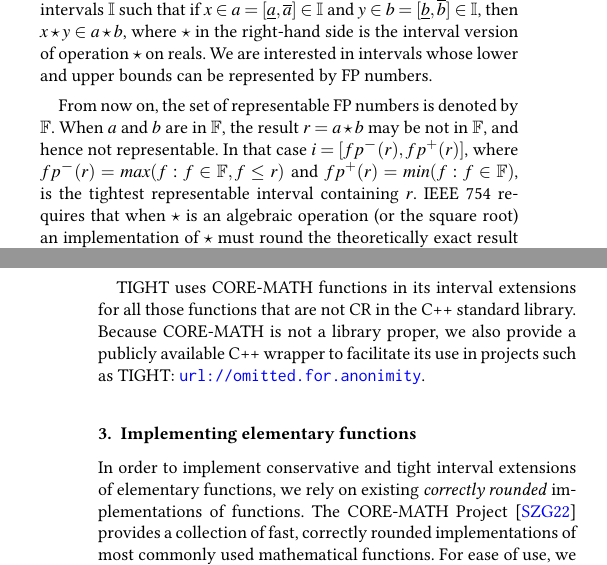
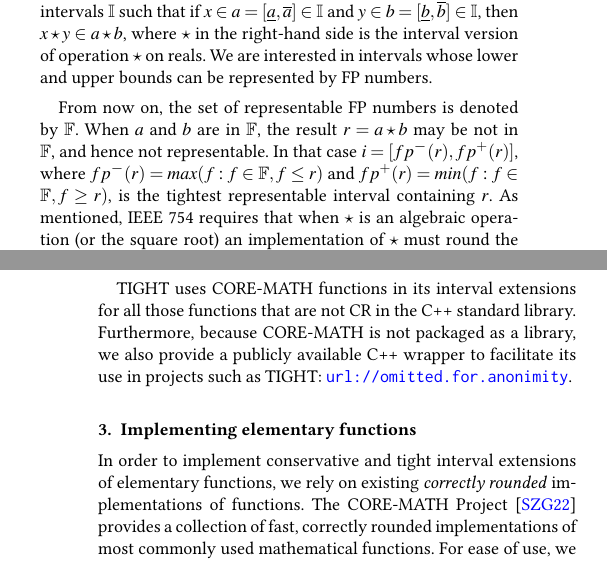
Before and after one commit to enricopuppo/STAG2025-MiSo2, a LaTeX document (STAG25-MiSo2.tex, which reads 02-related.tex): two parts of the columns of pages 2 and 3 of 8, joined at a grey line, cut so that both start at the same text. Compiled offline with pdfLaTeX.

Commit message:
Update 02-related.tex

```diff
--- a/02-related.tex
+++ b/02-related.tex
@@ -7,8 +7,8 @@ Interval arithmetic \cite{hickey2001} provides a set of operations on real inter
 then $x \star y  \in a \star b$, where $\star$ in the right-hand side is the interval version of operation $\star$ on reals.
 We are interested in intervals whose lower and upper bounds can be represented by FP numbers.
 
-From now on, the set of representable FP numbers is denoted by $\mathbb{F}$. When $a$ and $b$ are in $\mathbb{F}$, the result $r = a \star b$ may be not in $\mathbb{F}$, and hence not representable. In that case $i=[fp^{-}(r),fp^{+}(r)]$, where $fp^{-}(r) = max(f : f \in \mathbb{F}, f \leq r)$ and $fp^{+}(r) = min(f : f \in \mathbb{F})$, is the tightest representable interval containing $r$.
-IEEE 754 requires that when $\star$ is an algebraic operation (or the square root) an implementation of $\star$ must round the theoretically exact result $r$ to either $fp^{-}(r)$ or $fp^{+}(r)$, depending on the current \emph{rounding mode}.
+From now on, the set of representable FP numbers is denoted by $\mathbb{F}$. When $a$ and $b$ are in $\mathbb{F}$, the result $r = a \star b$ may be not in $\mathbb{F}$, and hence not representable. In that case $i=[fp^{-}(r),fp^{+}(r)]$, where $fp^{-}(r) = max(f : f \in \mathbb{F}, f \leq r)$ and $fp^{+}(r) = min(f : f \in \mathbb{F}, f \geq r)$, is the tightest representable interval containing $r$.
+As mentioned, IEEE 754 requires that when $\star$ is an algebraic operation (or the square root) an implementation of $\star$ must round the theoretically exact result $r$ to either $fp^{-}(r)$ or $fp^{+}(r)$, depending on the current \emph{rounding mode}.
 In most modern architectures the rounding mode is controlled by a particular register within the CPU, and specific system functions exist to set it. Therefore, a trivial approach to create a tight interval for the operation $a \star b$ is to (1) set the rounding mode to $towards -\infty$, (2) execute $a \star b$ to determine the interval's lower bound, (3) set the rounding mode to $towards +\infty$, (4) execute $a \star b$ to determine the interval's upper bound.
 Since setting the rounding mode is typically slower than executing arithmetic operations, a more efficient approach is (1) set the rounding mode to $towards +\infty$, (2) execute $(-a) \star b$ and switch the sign of the result to determine the interval's lower bound, (3) execute $a \star b$ to determine the interval's upper bound. Furthermore, if no other parts of the program require a different rounding, step (1) can be executed only once at the beginning.
 This approach is used by existing interval arithmetic libraries such as Boost \cite{bronnimann2006} and CGAL \cite{cgal}.
@@ -38,7 +38,7 @@ CRlibm implements several transcendental functions of one double-precision argum
 To the best of our knowledge, the project is no longer actively maintained.
 RLibm is a more recent project that proposes a new approach to correct rounding by polynomial approximants, but it is currently limited to single-precision inputs.
 
-The CORE-MATH Project \cite{coremath} is an ongoing effort to build a complete collection of correctly rounded C implementations of mathematical functions to foster integration into existing mathematical libraries. CORE-MATH is actively developed and provides efficient CR routines for univariate and bivariate functions with double-precision arguments.
+The CORE-MATH Project \cite{Sibidanov2022} is an ongoing effort to build a complete collection of correctly rounded C implementations of mathematical functions to foster integration into existing mathematical libraries. CORE-MATH is actively developed and provides efficient CR routines for univariate and bivariate functions with double-precision arguments.
 
 TIGHT uses CORE-MATH functions in its interval extensions for all those functions that are not CR in the C++ standard library.
-Because CORE-MATH is not a library proper, we also provide a publicly available C++ wrapper to facilitate its use in projects such as TIGHT: \url{url://omitted.for.anonimity}.
+Furthermore, because CORE-MATH is not packaged as a library, we also provide a publicly available C++ wrapper to facilitate its use in projects such as TIGHT: \url{url://omitted.for.anonimity}.
```
Also changed, not shown: 02-related.tex (2 more changed lines).
